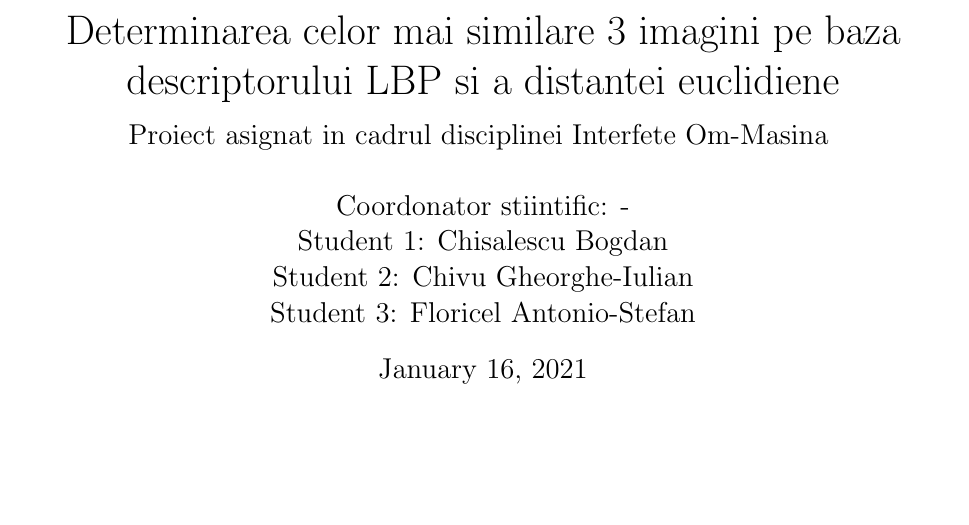
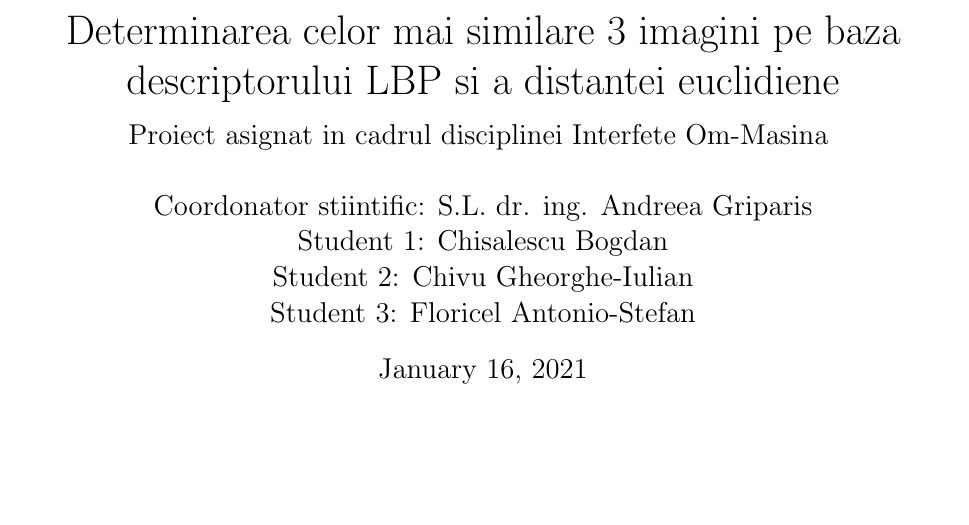
Before and after one commit to bogdanChisalescu/Image-similarity, a LaTeX document (Documentation/sections/main.tex): part of page 1 of 11, cut so that both start at the same text. Compiled offline with pdfLaTeX.

Commit message:
Final version completed

```diff
--- a/Documentation/sections/main.tex
+++ b/Documentation/sections/main.tex
@@ -26,7 +26,7 @@
 }
 
 \author{
-Coordonator stiintific: - \\
+Coordonator stiintific: S.L. dr. ing. Andreea Griparis \\
 Student 1: Chisalescu Bogdan \\
 Student 2: Chivu Gheorghe-Iulian \\
 Student 3: Floricel Antonio-Stefan}
```
Also changed, not shown: Documentation/sections/main.pdf.
